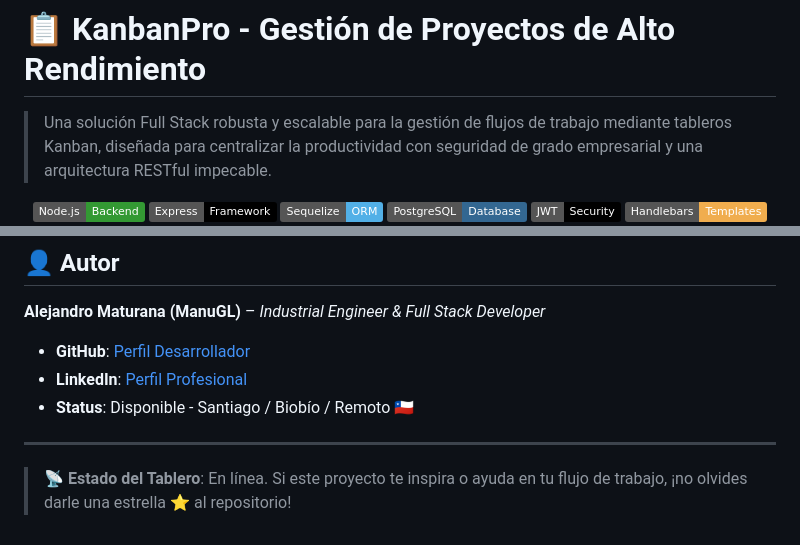
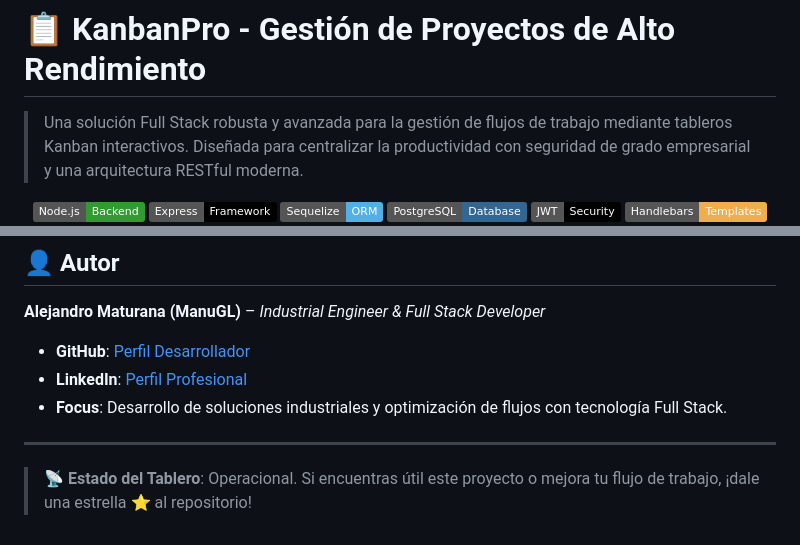
Before and after one commit to AlejandroMaturana/KanbanPro, a Markdown page: README.md, 2 parts joined by grey strips. GitHub-like rendering; badges without logos.

```diff
--- a/README.md
+++ b/README.md
@@ -1,6 +1,6 @@
 # 📋 KanbanPro - Gestión de Proyectos de Alto Rendimiento
 
-> Una solución Full Stack robusta y escalable para la gestión de flujos de trabajo mediante tableros Kanban, diseñada para centralizar la productividad con seguridad de grado empresarial y una arquitectura RESTful impecable.
+> Una solución Full Stack robusta y avanzada para la gestión de flujos de trabajo mediante tableros Kanban interactivos. Diseñada para centralizar la productividad con seguridad de grado empresarial y una arquitectura RESTful moderna.
 
 <div align="center">
 
@@ -92,8 +98,8 @@ KanbanPro/
 
 - **GitHub**: [Perfil Desarrollador](https://github.com/AlejandroMaturana)
 - **LinkedIn**: [Perfil Profesional](https://www.linkedin.com/in/manuel-a-gonzalez-lozano-bb23a5242)
-- **Status**: Disponible - Santiago / Biobío / Remoto 🇨🇱
+- **Focus**: Desarrollo de soluciones industriales y optimización de flujos con tecnología Full Stack.
 
 ---
 
-> 📡 **Estado del Tablero**: En línea. Si este proyecto te inspira o ayuda en tu flujo de trabajo, ¡no olvides darle una estrella ⭐ al repositorio!
+> 📡 **Estado del Tablero**: Operacional. Si encuentras útil este proyecto o mejora tu flujo de trabajo, ¡dale una estrella ⭐ al repositorio!
```
Also changed, not shown: other parts of README.md (+34 -28 lines).
